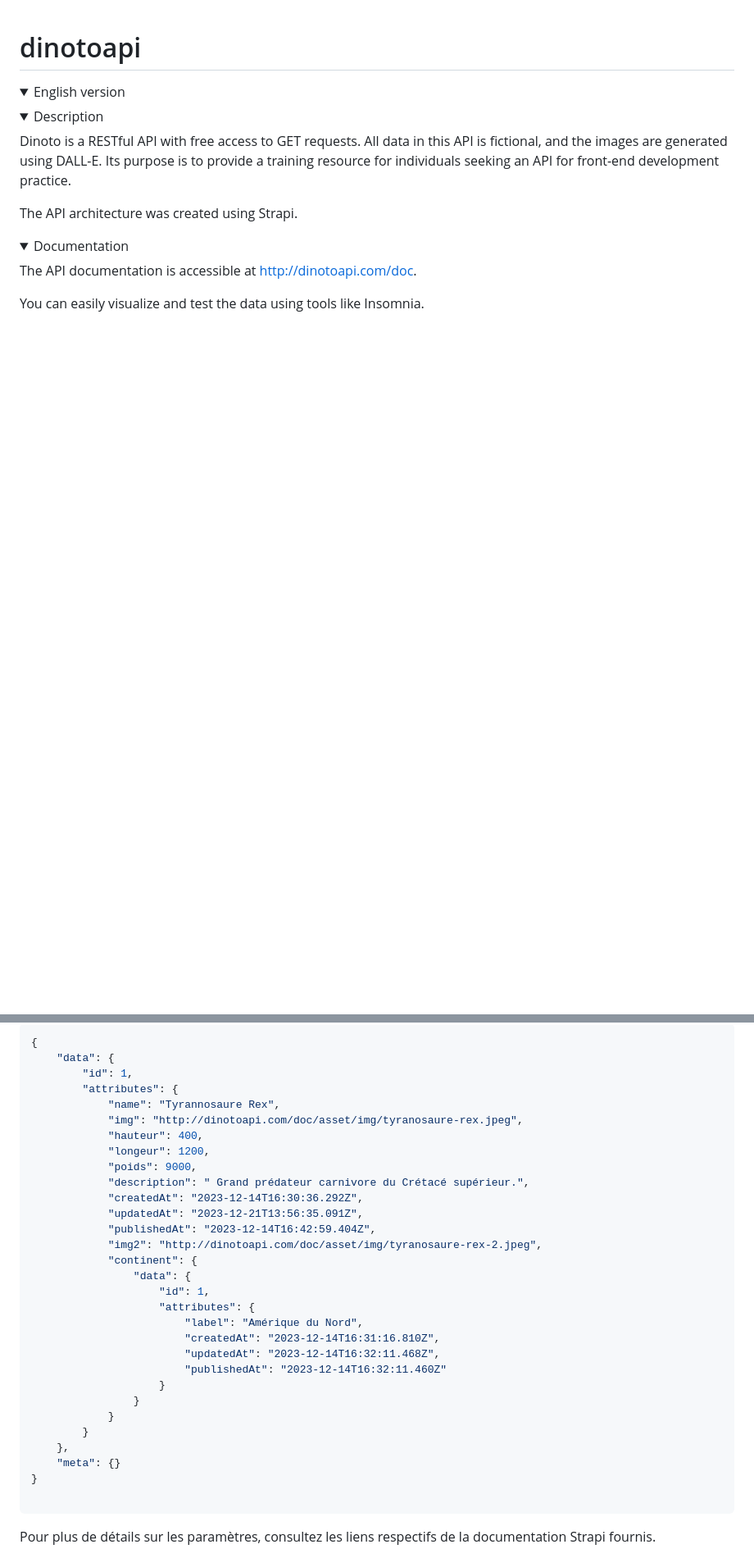
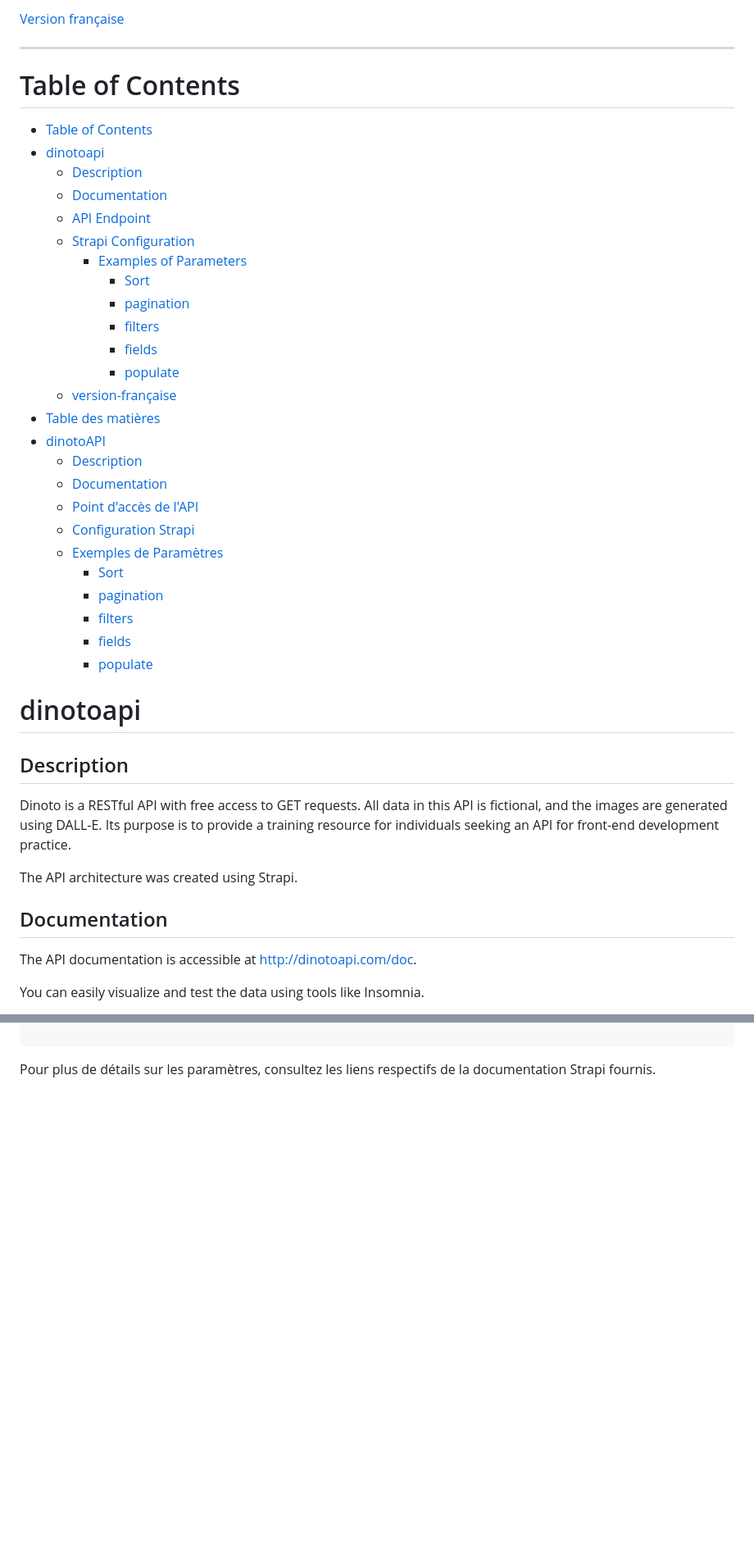
Before and after one commit to jonathanbensadoun/dinotoAPI, a Markdown page: README.md, 2 parts joined by grey strips. Shown at 82% size. GitHub-like rendering; folded sections open; blank space fills up the shorter version.

Commit message:
changmeent du README

````diff
--- a/README.md
+++ b/README.md
@@ -1,19 +1,42 @@
+[Version française](#version-française)
+
+***
+# Table of Contents
+
+- [Table of Contents](#table-of-contents)
+- [dinotoapi](#dinotoapi)
+  - [Description](#description)
+  - [Documentation](#documentation)
+  - [API Endpoint](#api-endpoint)
+  - [Strapi Configuration](#strapi-configuration)
+    - [Examples of Parameters](#examples-of-parameters)
+      - [Sort](#sort)
+      - [pagination](#pagination)
+      - [filters](#filters)
+      - [fields](#fields)
+      - [populate](#populate)
+  - [version-française](#version-française)
+- [Table des matières](#table-des-matières)
+- [dinotoAPI](#dinotoapi-1)
+  - [Description](#description-1)
+  - [Documentation](#documentation-1)
+  - [Point d'accès de l'API](#point-daccès-de-lapi)
+  - [Configuration Strapi](#configuration-strapi)
+  - [Exemples de Paramètres](#exemples-de-paramètres)
+      - [Sort](#sort-1)
+      - [pagination](#pagination-1)
+      - [filters](#filters-1)
+      - [fields](#fields-1)
+      - [populate](#populate-1)
 # dinotoapi
 
+## Description
 
-<details><summary> English version</summary>
+Dinoto is a RESTful API with free access to GET requests. All data in this API is fictional, and the images are generated using DALL-E. Its purpose is to provide a training resource for individuals seeking an API for front-end development practice.
 
+The API architecture was created using Strapi.
 
-
-
-  <details><summary> Description</summary>
-
-  Dinoto is a RESTful API with free access to GET requests. All data in this API is fictional, and the images are generated using DALL-E. Its purpose is to provide a training resource for individuals seeking an API for front-end development practice.
-
-  The API architecture was created using Strapi.
-
-</details>
-<details><summary> Documentation</summary>
+## Documentation
 
 The API documentation is accessible at http://dinotoapi.com/doc.
 
@@ -188,34 +269 @@ Ajoute des informations supplémentaires à la sortie (continents, époques, mus
-```json
-{
-	"data": {
-		"id": 1,
-		"attributes": {
-			"name": "Tyrannosaure Rex",
-			"img": "http://dinotoapi.com/doc/asset/img/tyranosaure-rex.jpeg",
-			"hauteur": 400,
-			"longeur": 1200,
-			"poids": 9000,
-			"description": " Grand prédateur carnivore du Crétacé supérieur.",
-			"createdAt": "2023-12-14T16:30:36.292Z",
-			"updatedAt": "2023-12-21T13:56:35.091Z",
-			"publishedAt": "2023-12-14T16:42:59.404Z",
-			"img2": "http://dinotoapi.com/doc/asset/img/tyranosaure-rex-2.jpeg",
-			"continent": {
-				"data": {
-					"id": 1,
-					"attributes": {
-						"label": "Amérique du Nord",
-						"createdAt": "2023-12-14T16:31:16.810Z",
-						"updatedAt": "2023-12-14T16:32:11.468Z",
-						"publishedAt": "2023-12-14T16:32:11.460Z"
-					}
-				}
-			}
-		}
-	},
-	"meta": {}
-}
-
-```
-
 Pour plus de détails sur les paramètres, consultez les liens respectifs de la documentation Strapi fournis.
````
Also changed, not shown: other parts of README.md (+141 -85 lines).
